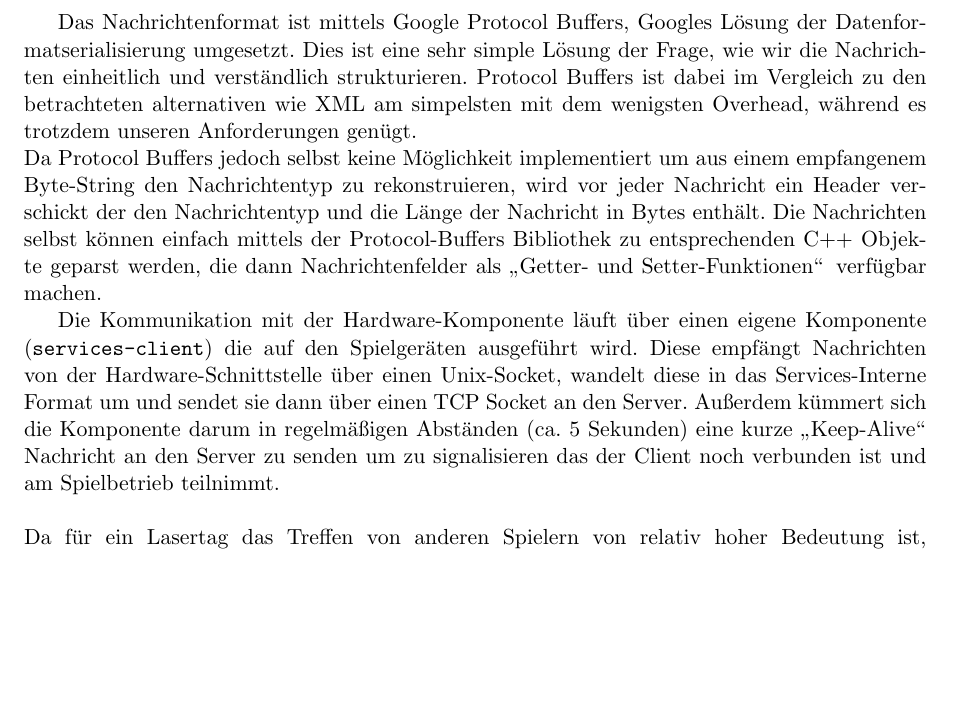
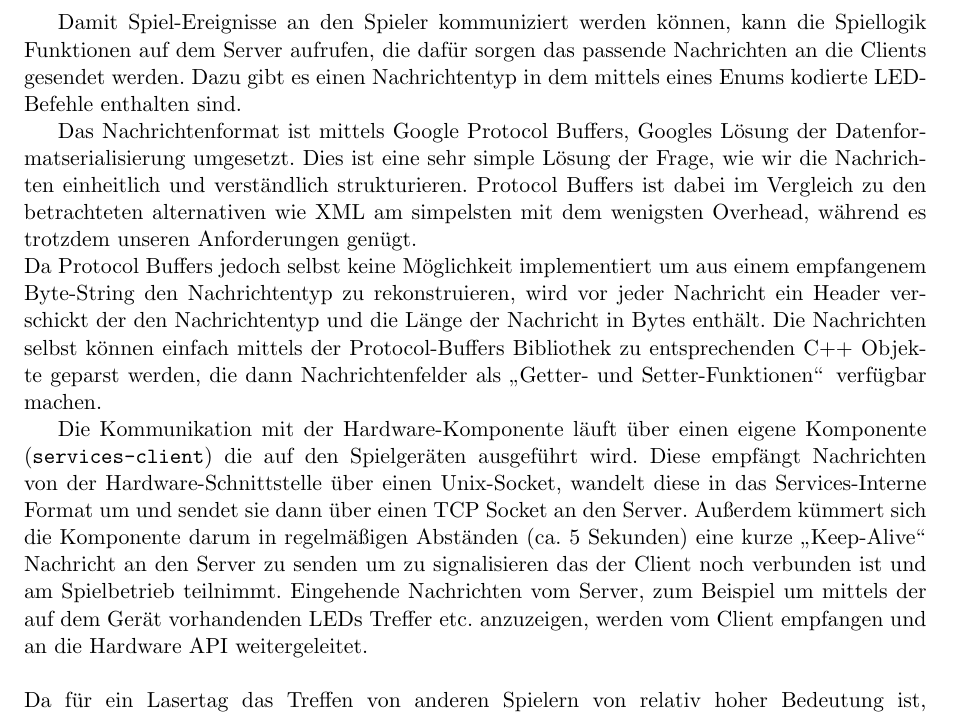
Before and after one commit to Torrintino/semester-project, a LaTeX document (bericht/tex/bericht.tex, which reads bericht/tex/040-komponenten/020-services/services.tex): part of page 16 of 24 before the commit and part of page 16 of 25 after it, cut at the place of the change, the shorter picture padded with empty space. Compiled offline with pdfLaTeX.

Commit message:
Einige Sätze zu LED Befehlen

```diff
--- a/bericht/tex/040-komponenten/020-services/services.tex
+++ b/bericht/tex/040-komponenten/020-services/services.tex
@@ -40,13 +40,16 @@ Der Thread für die Kommunikation führt in einer Endlosschleife folgende Schrit
     \item Zurück zu 1.
 \end{enumerate}
 
+Damit Spiel-Ereignisse an den Spieler kommuniziert werden können, kann die Spiellogik Funktionen auf dem Server aufrufen, die dafür sorgen das passende Nachrichten an die Clients gesendet werden. Dazu gibt es einen Nachrichtentyp in dem mittels eines Enums kodierte LED-Befehle enthalten sind.
+
 Das Nachrichtenformat ist mittels Google Protocol Buffers, Googles Lösung der Datenformatserialisierung umgesetzt. Dies ist eine sehr simple Lösung der Frage, wie wir die Nachrichten einheitlich und verständlich strukturieren. Protocol Buffers ist dabei im Vergleich zu den betrachteten alternativen wie XML am simpelsten mit dem wenigsten Overhead, während es trotzdem unseren Anforderungen genügt.\\
  Da Protocol Buffers jedoch selbst keine Möglichkeit
 implementiert um aus einem empfangenem Byte-String den Nachrichtentyp zu rekonstruieren, wird vor jeder Nachricht
 ein Header verschickt der den Nachrichtentyp und die Länge der Nachricht in Bytes enthält.
 Die Nachrichten selbst können einfach mittels der Protocol-Buffers Bibliothek zu entsprechenden C++ Objekte geparst werden, die dann Nachrichtenfelder als \glqq Getter- und Setter-Funktionen\grqq \, verfügbar machen.
 
-Die Kommunikation mit der Hardware-Komponente läuft über einen eigene Komponente (\texttt{services-client}) die auf den Spielgeräten ausgeführt wird. Diese empfängt Nachrichten von der Hardware-Schnittstelle über einen Unix-Socket, wandelt diese in das Services-Interne Format um und sendet sie dann über einen TCP Socket an den Server. Außerdem kümmert sich die Komponente darum in regelmäßigen Abständen (ca. 5 Sekunden) eine kurze \glqq Keep-Alive\grqq \, Nachricht an den Server zu senden um zu signalisieren das der Client noch verbunden ist und am Spielbetrieb teilnimmt. \newline \newline
+Die Kommunikation mit der Hardware-Komponente läuft über einen eigene Komponente (\texttt{services-client}) die auf den Spielgeräten ausgeführt wird. Diese empfängt Nachrichten von der Hardware-Schnittstelle über einen Unix-Socket, wandelt diese in das Services-Interne Format um und sendet sie dann über einen TCP Socket an den Server. Außerdem kümmert sich die Komponente darum in regelmäßigen Abständen (ca. 5 Sekunden) eine kurze \glqq Keep-Alive\grqq \, Nachricht an den Server zu senden um zu signalisieren das der Client noch verbunden ist und am Spielbetrieb teilnimmt.
+Eingehende Nachrichten vom Server, zum Beispiel um mittels der auf dem Gerät vorhandenden LEDs Treffer etc. anzuzeigen, werden vom Client empfangen und an die Hardware API weitergeleitet.\newline \newline
 Da für ein Lasertag das Treffen von anderen Spielern von relativ hoher Bedeutung ist, soll hier noch kurz ausgeführt werden, was aus Sicht der Services-Komponente passiert wenn ein Spieler einen anderen trifft.
 
 Zuerst erhält der Client eine Nachricht von der Hardware-API, die mitteilt das der Client getroffen wurde. In der Nachricht ist die ID des Clients enthalten, von der das Gerät getroffen wurde. Die eigene ID erhält der Client beim start. Diese beiden Informationen werden in eine sog. \glqq Hit-Message\grqq \, verpackt und an den Server gesendet.
```
Also changed, not shown: bericht/tex/bericht.pdf.
